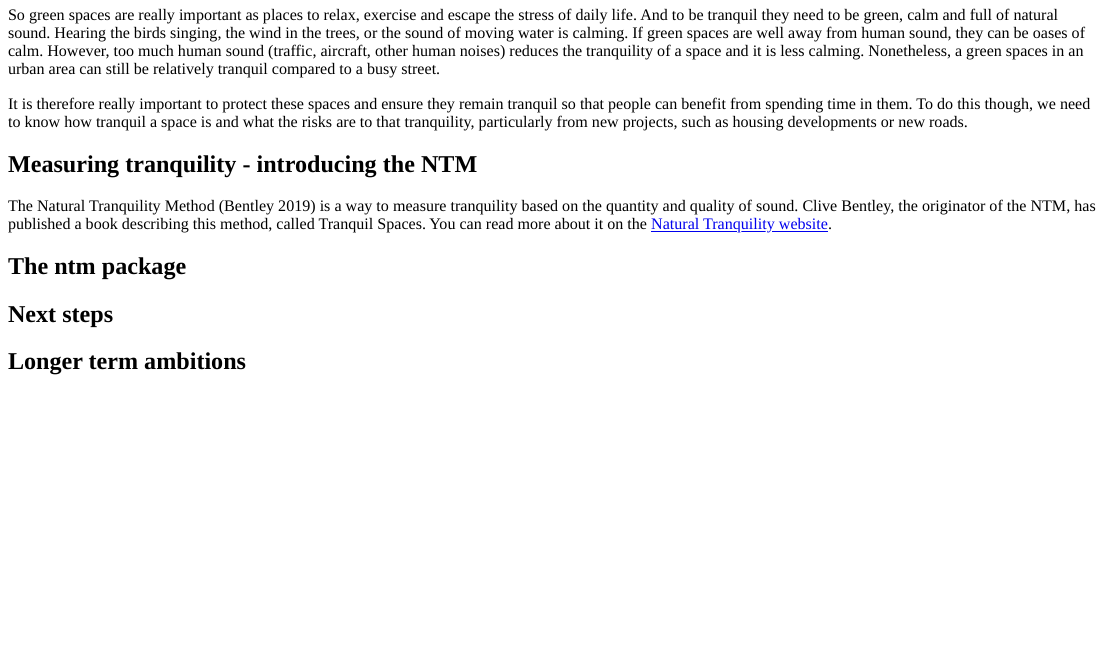
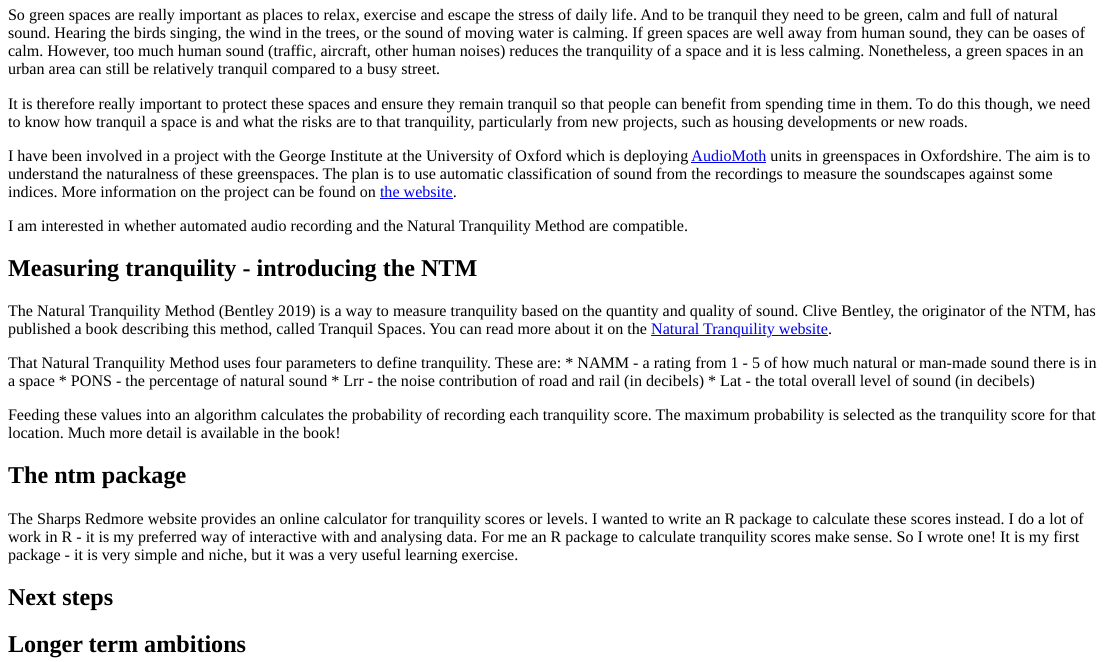
Before and after one commit to drdcarpenter/dan-carpenter, an R Markdown document (content/projects/2020-06-29-natural-tranquility.en.Rmd): the page in a window 1100 px wide, from 300 px down. The pictures show the output file content/projects/2020-06-29-natural-tranquility.en.html that the author committed with the source, opened offline.

Commit message:
ntm updates

```diff
--- a/content/projects/2020-06-29-natural-tranquility.en.Rmd
+++ b/content/projects/2020-06-29-natural-tranquility.en.Rmd
@@ -22,11 +22,23 @@ So green spaces are really important as places to relax, exercise and escape the
 
 It is therefore really important to protect these spaces and ensure they remain tranquil so that people can benefit from spending time in them.  To do this though, we need to know how tranquil a space is and what the risks are to that tranquility, particularly from new projects, such as housing developments or new roads.
 
+I have been involved in a project with the George Institute at the University of Oxford which is deploying [AudioMoth](https://www.openacousticdevices.info/) units in greenspaces in Oxfordshire.  The aim is to understand the naturalness of these greenspaces.  The plan is to use automatic classification of sound from the recordings to measure the soundscapes against some indices.  More information on the project can be found on [the website](https://www.greenspacehack.com/project/nature_sensing.html).
+
+I am interested in whether automated audio recording and the Natural Tranquility Method are compatible.
+
 ## Measuring tranquility - introducing the NTM
 The Natural Tranquility Method (Bentley 2019) is a way to measure tranquility based on the quantity and quality of sound.  Clive Bentley, the originator of the NTM, has published a book describing this method, called Tranquil Spaces.  You can read more about it on the [Natural Tranquility website](https://naturaltranquillity.com/).
 
+That Natural Tranquility Method uses four parameters to define tranquility.  These are:
+* NAMM - a rating from 1 - 5 of how much natural or man-made sound there is in a space
+* PONS - the percentage of natural sound
+* Lrr - the noise contribution of road and rail (in decibels)
+* Lat - the total overall level of sound (in decibels)
+
+Feeding these values into an algorithm calculates the probability of recording each tranquility score.  The maximum probability is selected as the tranquility score for that location.  Much more detail is available in the book!
+
 ## The ntm package
-
+The Sharps Redmore website provides an online calculator for tranquility scores or levels.  I wanted to write an R package to calculate these scores instead.  I do a lot of work in R - it is my preferred way of interactive with and analysing data.  For me an R package to calculate tranquility scores make sense.  So I wrote one!  It is my first package - it is very simple and niche, but it was a very useful learning exercise.
 
 ## Next steps
 
```
Also changed, not shown: content/projects/2020-06-29-natural-tranquility.en.html.
